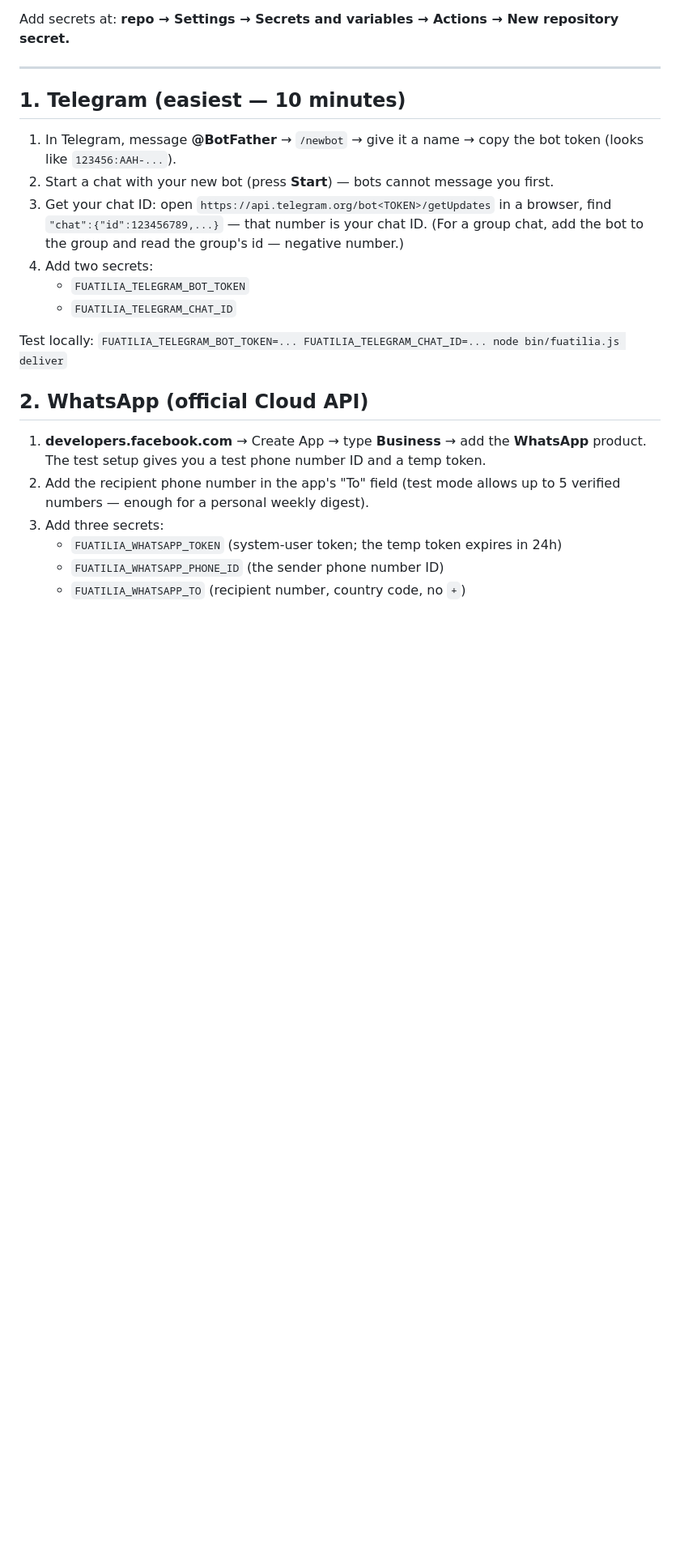
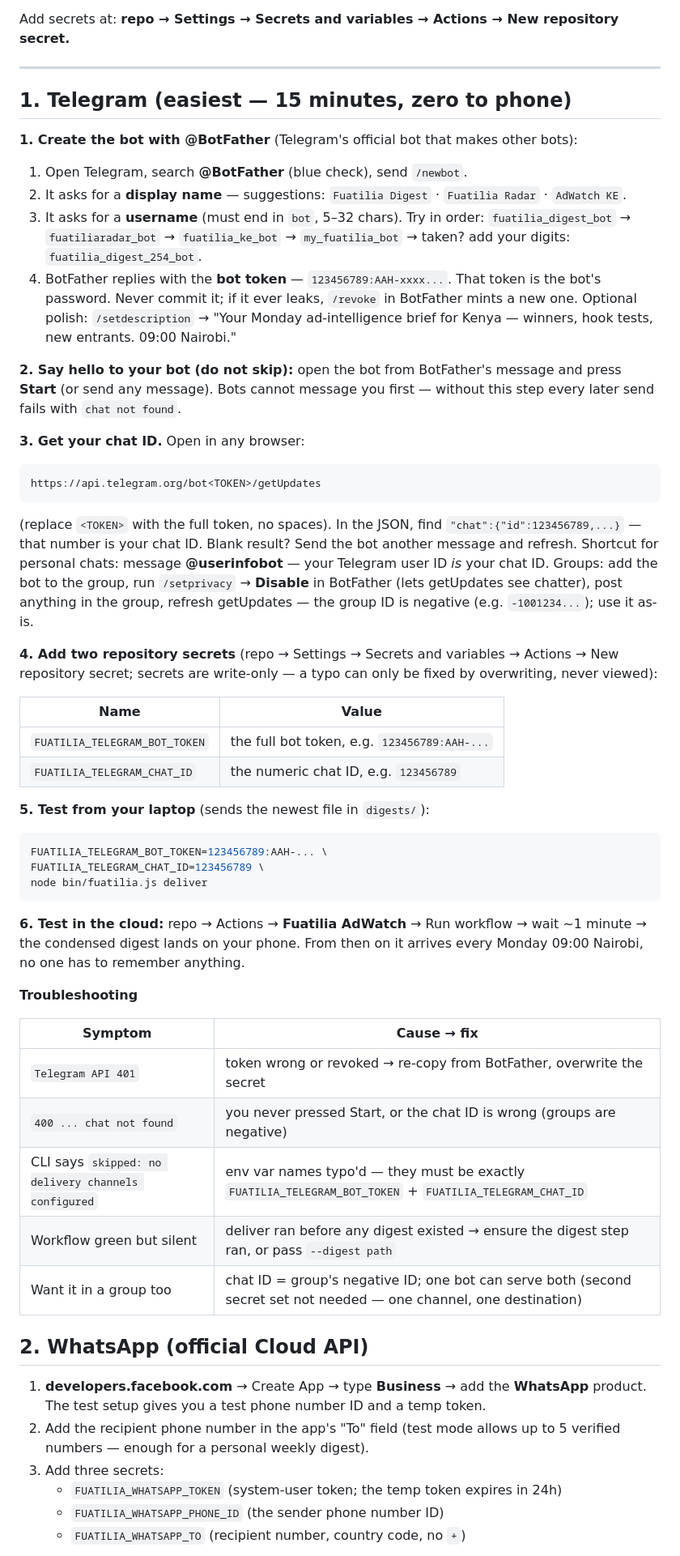
Before and after one commit to kjonathan254/fuatilia, a Markdown page: docs/DELIVERY.md, the part around the change. Shown at 81% size. GitHub-like rendering; blank space fills up the shorter version.

Commit message:
docs: zero-to-phone Telegram setup — suggested bot names, chat-ID walkthrough, troubleshooting table

````diff
--- a/docs/DELIVERY.md
+++ b/docs/DELIVERY.md
@@ -8,20 +8,68 @@ Add secrets at: **repo → Settings → Secrets and variables → Actions → Ne
 
 ---
 
-## 1. Telegram (easiest — 10 minutes)
+## 1. Telegram (easiest — 15 minutes, zero to phone)
 
-1. In Telegram, message **@BotFather** → `/newbot` → give it a name → copy the bot
-   token (looks like `123456:AAH-...`).
-2. Start a chat with your new bot (press **Start**) — bots cannot message you first.
-3. Get your chat ID: open
-   `https://api.telegram.org/bot<TOKEN>/getUpdates`
-   in a browser, find `"chat":{"id":123456789,...}` — that number is your chat ID.
-   (For a group chat, add the bot to the group and read the group's id — negative number.)
-4. Add two secrets:
-   - `FUATILIA_TELEGRAM_BOT_TOKEN`
-   - `FUATILIA_TELEGRAM_CHAT_ID`
+**1. Create the bot with @BotFather** (Telegram's official bot that makes other bots):
 
-Test locally: `FUATILIA_TELEGRAM_BOT_TOKEN=... FUATILIA_TELEGRAM_CHAT_ID=... node bin/fuatilia.js deliver`
+1. Open Telegram, search **@BotFather** (blue check), send `/newbot`.
+2. It asks for a **display name** — suggestions: `Fuatilia Digest` · `Fuatilia Radar` · `AdWatch KE`.
+3. It asks for a **username** (must end in `bot`, 5–32 chars). Try in order:
+   `fuatilia_digest_bot` → `fuatiliaradar_bot` → `fuatilia_ke_bot` → `my_fuatilia_bot`
+   → taken? add your digits: `fuatilia_digest_254_bot`.
+4. BotFather replies with the **bot token** — `123456789:AAH-xxxx...`.
+   That token is the bot's password. Never commit it; if it ever leaks, `/revoke`
+   in BotFather mints a new one. Optional polish: `/setdescription` → "Your Monday
+   ad-intelligence brief for Kenya — winners, hook tests, new entrants. 09:00 Nairobi."
+
+**2. Say hello to your bot (do not skip):** open the bot from BotFather's message and
+press **Start** (or send any message). Bots cannot message you first — without this
+step every later send fails with `chat not found`.
+
+**3. Get your chat ID.** Open in any browser:
+
+```
+https://api.telegram.org/bot<TOKEN>/getUpdates
+```
+
+(replace `<TOKEN>` with the full token, no spaces). In the JSON, find
+`"chat":{"id":123456789,...}` — that number is your chat ID. Blank result? Send the
+bot another message and refresh. Shortcut for personal chats: message **@userinfobot**
+— your Telegram user ID *is* your chat ID. Groups: add the bot to the group, run
+`/setprivacy` → **Disable** in BotFather (lets getUpdates see chatter), post anything
+in the group, refresh getUpdates — the group ID is negative (e.g. `-1001234...`);
+use it as-is.
+
+**4. Add two repository secrets** (repo → Settings → Secrets and variables → Actions
+→ New repository secret; secrets are write-only — a typo can only be fixed by
+overwriting, never viewed):
+
+| Name | Value |
+|---|---|
+| `FUATILIA_TELEGRAM_BOT_TOKEN` | the full bot token, e.g. `123456789:AAH-...` |
+| `FUATILIA_TELEGRAM_CHAT_ID` | the numeric chat ID, e.g. `123456789` |
+
+**5. Test from your laptop** (sends the newest file in `digests/`):
+
+```bash
+FUATILIA_TELEGRAM_BOT_TOKEN=123456789:AAH-... \
+FUATILIA_TELEGRAM_CHAT_ID=123456789 \
+node bin/fuatilia.js deliver
+```
+
+**6. Test in the cloud:** repo → Actions → **Fuatilia AdWatch** → Run workflow →
+wait ~1 minute → the condensed digest lands on your phone. From then on it arrives
+every Monday 09:00 Nairobi, no one has to remember anything.
+
+**Troubleshooting**
+
+| Symptom | Cause → fix |
+|---|---|
+| `Telegram API 401` | token wrong or revoked → re-copy from BotFather, overwrite the secret |
+| `400 ... chat not found` | you never pressed Start, or the chat ID is wrong (groups are negative) |
+| CLI says `skipped: no delivery channels configured` | env var names typo'd — they must be exactly `FUATILIA_TELEGRAM_BOT_TOKEN` + `FUATILIA_TELEGRAM_CHAT_ID` |
+| Workflow green but silent | deliver ran before any digest existed → ensure the digest step ran, or pass `--digest path` |
+| Want it in a group too | chat ID = group's negative ID; one bot can serve both (second secret set not needed — one channel, one destination) |
 
 ## 2. WhatsApp (official Cloud API)
 
````
